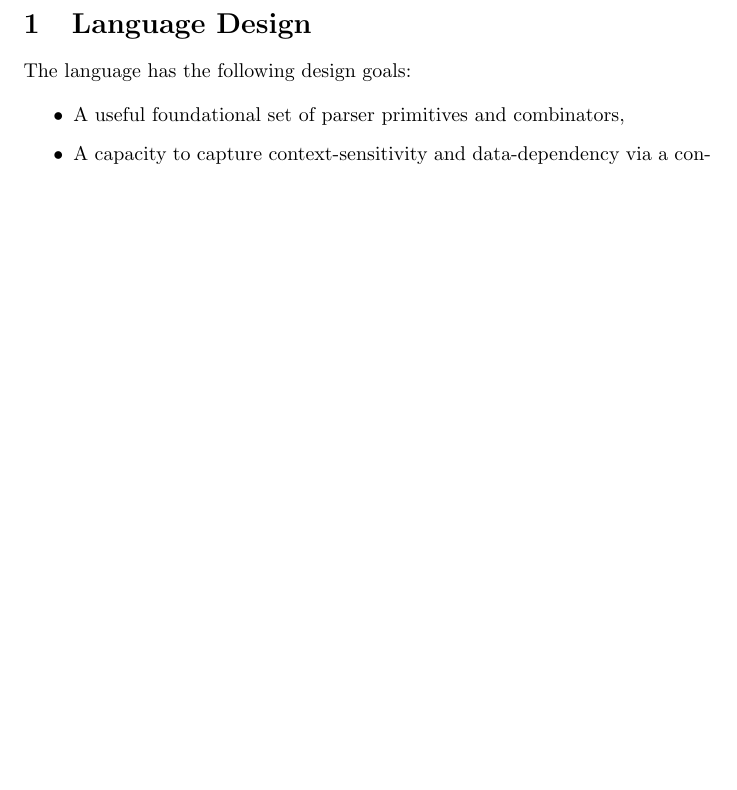
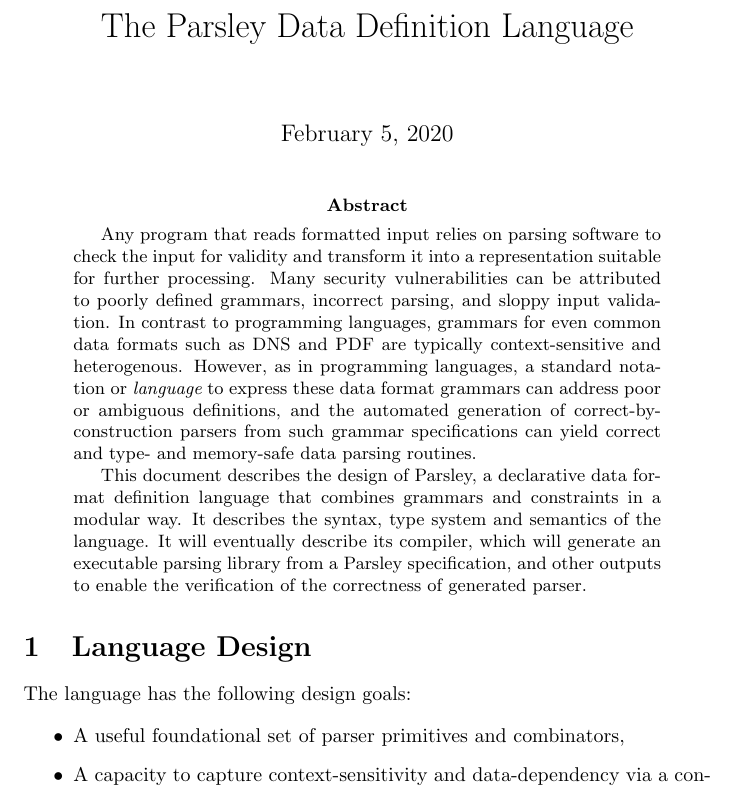
Before and after one commit to SRI-CSL/parsley-lang, a LaTeX paper (doc/language.tex): part of page 1 of 6 before the commit and part of page 1 of 7 after it, cut at the place of the change, the shorter picture padded with empty space. Compiled offline with pdfLaTeX.

Commit message:
Add a title and abstract.

```diff
--- a/doc/language.tex
+++ b/doc/language.tex
@@ -12,7 +12,33 @@
 
 \newcommand{\todo}[1]{{\color{red}[TODO: #1]}}
 
+\title{The Parsley Data Definition Language}
+
 \begin{document}
+\maketitle
+
+\begin{abstract}
+  Any program that reads formatted input relies on parsing software to
+  check the input for validity and transform it into a representation
+  suitable for further processing.  Many security vulnerabilities can
+  be attributed to poorly defined grammars, incorrect parsing, and
+  sloppy input validation.  In contrast to programming languages,
+  grammars for even common data formats such as DNS and PDF are
+  typically context-sensitive and heterogenous.  However, as in
+  programming languages, a standard notation or {\em language} to
+  express these data format grammars can address poor or ambiguous
+  definitions, and the automated generation of correct-by-construction
+  parsers from such grammar specifications can yield correct and type-
+  and memory-safe data parsing routines.
+
+  This document describes the design of Parsley, a declarative data
+  format definition language that combines grammars and constraints in
+  a modular way.  It describes the syntax, type system and semantics
+  of the language.  It will eventually describe its compiler, which
+  will generate an executable parsing library from a Parsley
+  specification, and other outputs to enable the verification of the
+  correctness of generated parser.
+\end{abstract}
 
 \section{Language Design}
 
```
